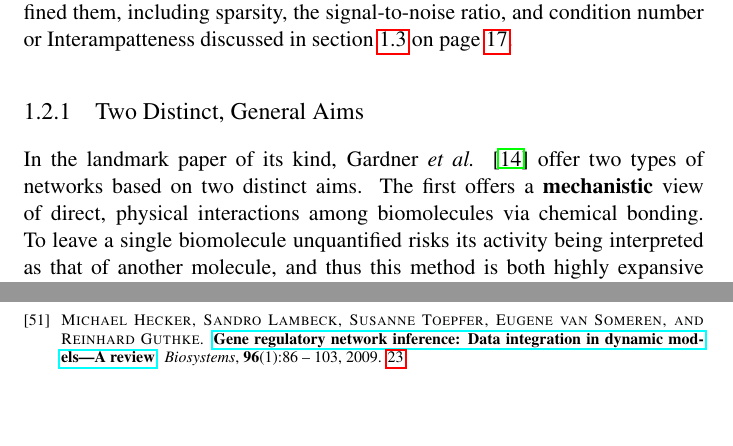
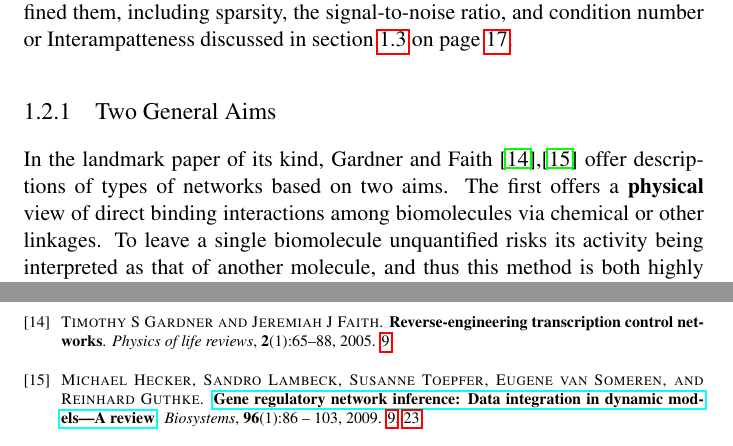
Before and after one commit to dcolinmorgan/Thesis-Towards-Reliable-GRNI, a LaTeX thesis (thesis.tex, which reads 3/chapter3.tex, 9_backmatter/references.bib): two parts of pages 23 and 64 of 65 before the commit and two parts of pages 23 and 62 of 65 after it, joined at a grey line, cut so that both start at the same text, the shorter picture padded with empty space. Compiled offline with pdfLaTeX.

Commit message:
change mechanistic to physical, add faith2005 reference

```diff
--- a/3/chapter3.tex
+++ b/3/chapter3.tex
@@ -5,9 +5,9 @@ The modern understanding of biology has grown concomitantly with the means and m
 Similarly, the interdisciplinary field of systems biology has borrowed many tools from the domains of mathematics and physics. For example, the study of complex systems lends to analysis of \textbf{emergent} organizational structure leading to function which cannot be explained by investigating individual constituent components alone. In biology, a systems approach is needed to track the many collective, macroscopic effects individual interacting components spontaneously birth. Derived from the latin \emph{plexus} meaning intertwined, the ying to complexity\'s yang is separability. Reducing complex systems to components removes novel information regarding interaction and thus limits predictive capabilities on that same system. This is a major motivation for inferring the network at once using ordinary differential equations (ODE) rather than many mutual information (MI) methods which infer links individually in relation to one another, discussed in \cref{sec:models} on page~\pageref{sec:models}. Furthermore, our group has found several data properties to be strong indicators of the ability to correctly, accurately and reproducibly infer networks. The following offers a brief introduction to these relevant attributes as we have defined them, including sparsity, the signal-to-noise ratio, and condition number or Interampatteness discussed in \cref{sec:biosys} on page~\pageref{sec:biosys}.
 
 
-\subsection{Two Distinct, General Aims}
+\subsection{Two General Aims}
 \label{sec:purpose}
-In the landmark paper of its kind, Gardner \etal \cite{gardner2003inferring} offer two types of networks based on two distinct aims. The first offers a \textbf{mechanistic} view of direct, physical interactions among biomolecules via chemical bonding. To leave a single biomolecule unquantified risks its activity being interpreted as that of another molecule, and thus this method is both highly expansive scope as well as rather dubious to characterize. Thus, a second \textbf{influential} approach is proposed, whereby indirect interactions are allowed by the added caveat that any measured interaction is necessarily not-direct. This type of network contains interactions capable of passing through innumerable intermediate biomolecules and indeed levels of biology on its way to affecting its eventual target. A major assumption of this research lies in the nature of the response to perturbation, \ie that the system has reached some state whereupon interaction between genes is stable and major change is less likely \cite{gardner2003inferring, faith2007large}. This surely simplifies reality but is quite powerful for modeling the large, overriding tendencies driving operations crucial to cellular life, and as such has seen extensive adoption in the field of systems biology.  These works form the foundation of the work and many of the ideas presented here.
+In the landmark paper of its kind, Gardner and Faith \cite{gardner2005reverse},\cite{HECKER200986} offer descriptions of types of networks based on two aims. The first offers a \textbf{physical} view of direct binding interactions among biomolecules via chemical or other linkages. To leave a single biomolecule unquantified risks its activity being interpreted as that of another molecule, and thus this method is both highly expansive scope as well as rather dubious to characterize. Thus, a second \textbf{influential} approach is proposed, whereby indirect interactions are allowed by the added caveat that any measured interaction is necessarily not-direct. This type of network contains interactions capable of passing through innumerable intermediate biomolecules and indeed levels of biology on its way to affecting its eventual target. A major assumption of this research lies in the nature of the response to perturbation, \ie that the system has reached some state whereupon interaction between genes is stable and major change is less likely \cite{gardner2003inferring, faith2007large}. This surely simplifies reality but is quite powerful for modeling the large, overriding tendencies driving operations crucial to cellular life, and as such has seen extensive adoption in the field of systems biology.  These works form the foundation of the work and many of the ideas presented here.
 %build to the main points of \cref{sec:practical}
 % \subsection{Time-Series}
 % \label{time}
--- a/9_backmatter/references.bib
+++ b/9_backmatter/references.bib
@@ -736,3 +739,10 @@ keywords = "Systems biology, Reverse engineering, Biological modelling, Knowledg
+  journal={Physics of life reviews},
+  volume={2},
+  number={1},
+  pages={65--88},
+  year={2005},
+  publisher={Elsevier}
+}
 
 @article{roeder1991complexities,
   title={The complexities of eukaryotic transcription initiation: regulation of preinitiation complex assembly},
```
Also changed, not shown: 3/chapter3.tex (2 more changed lines), 9_backmatter/references.bib (3 more changed lines).
